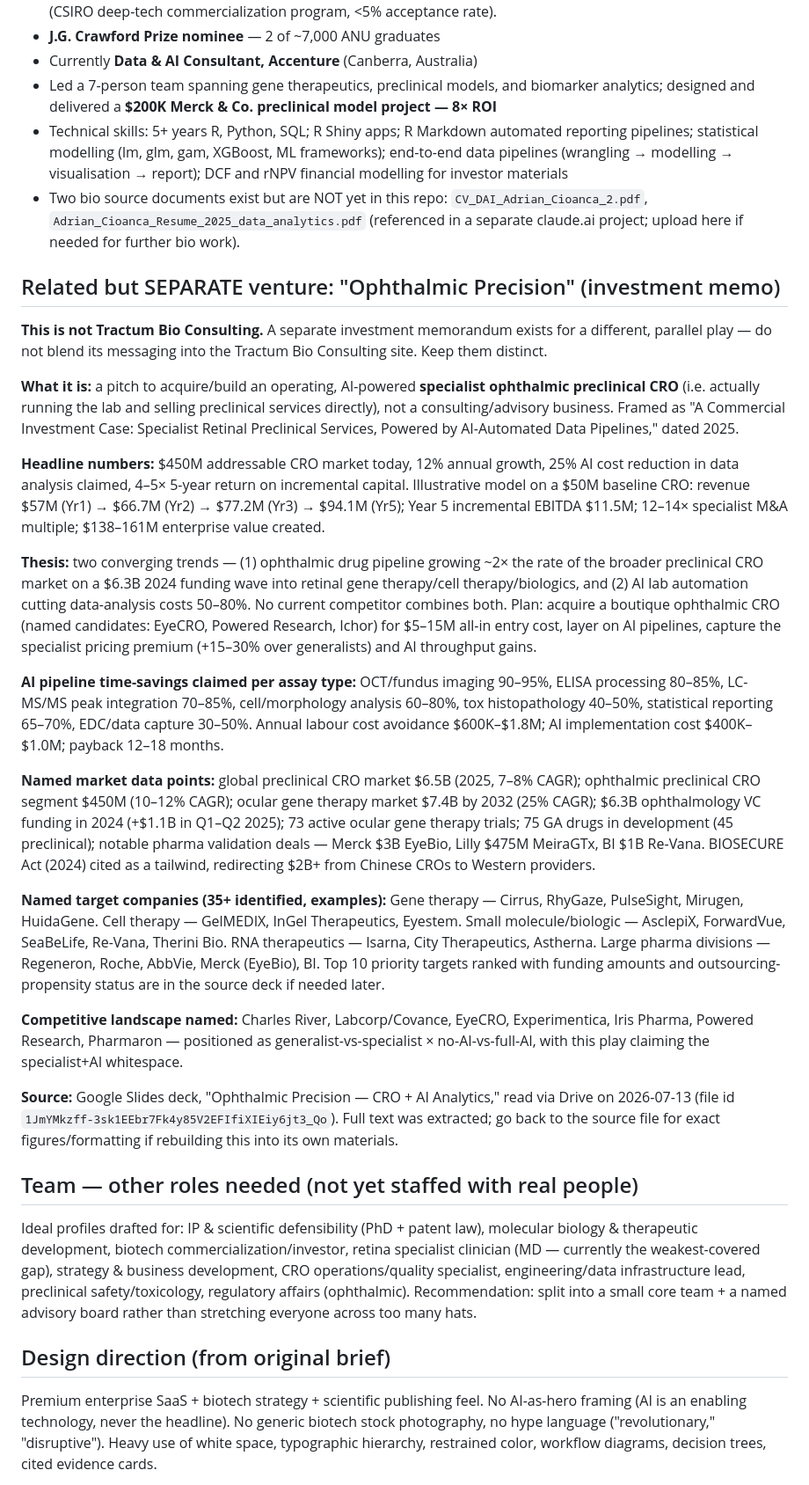
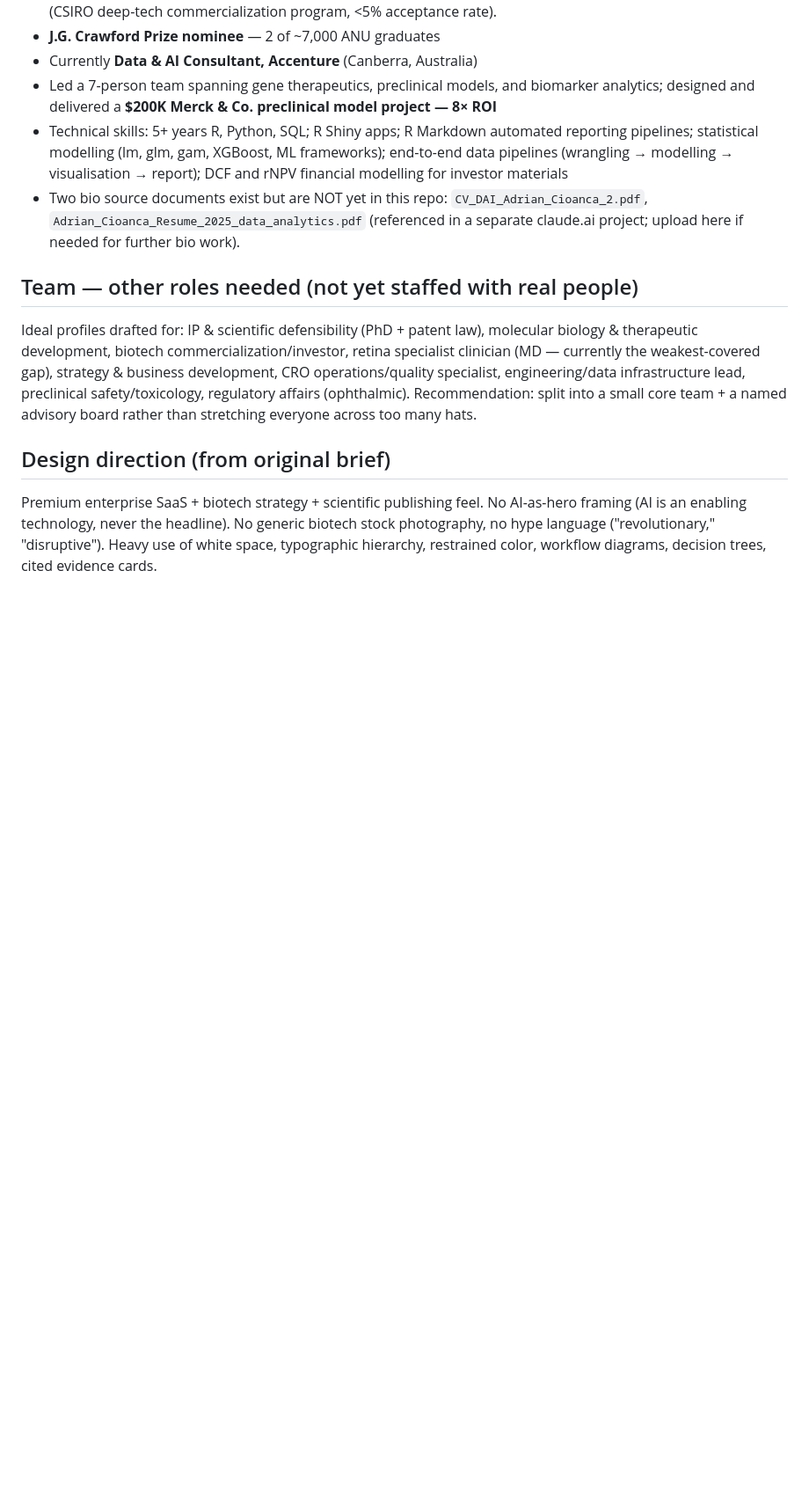
Before and after one commit to tractumbio/startup, a Markdown page: CLAUDE.md, the part around the change. Shown at 88% size. GitHub-like rendering; blank space fills up the shorter version.

Commit message:
Drop Ophthalmic Precision investment memo from project notes

```diff
--- a/CLAUDE.md
+++ b/CLAUDE.md
@@ -113,62 +113,6 @@ reconstructing from memory.
   (referenced in a separate claude.ai project; upload here if needed for further bio
   work).
 
-## Related but SEPARATE venture: "Ophthalmic Precision" (investment memo)
-
-**This is not Tractum Bio Consulting.** A separate investment memorandum exists for a
-different, parallel play — do not blend its messaging into the Tractum Bio Consulting
-site. Keep them distinct.
-
-**What it is:** a pitch to acquire/build an operating, AI-powered **specialist
-ophthalmic preclinical CRO** (i.e. actually running the lab and selling preclinical
-services directly), not a consulting/advisory business. Framed as "A Commercial
-Investment Case: Specialist Retinal Preclinical Services, Powered by AI-Automated Data
-Pipelines," dated 2025.
-
-**Headline numbers:** $450M addressable CRO market today, 12% annual growth, 25% AI
-cost reduction in data analysis claimed, 4–5× 5-year return on incremental capital.
-Illustrative model on a $50M baseline CRO: revenue $57M (Yr1) → $66.7M (Yr2) → $77.2M
-(Yr3) → $94.1M (Yr5); Year 5 incremental EBITDA $11.5M; 12–14× specialist M&A multiple;
-$138–161M enterprise value created.
-
-**Thesis:** two converging trends — (1) ophthalmic drug pipeline growing ~2× the rate
-of the broader preclinical CRO market on a $6.3B 2024 funding wave into retinal gene
-therapy/cell therapy/biologics, and (2) AI lab automation cutting data-analysis costs
-50–80%. No current competitor combines both. Plan: acquire a boutique ophthalmic CRO
-(named candidates: EyeCRO, Powered Research, Ichor) for $5–15M all-in entry cost, layer
-on AI pipelines, capture the specialist pricing premium (+15–30% over generalists) and
-AI throughput gains.
-
-**AI pipeline time-savings claimed per assay type:** OCT/fundus imaging 90–95%, ELISA
-processing 80–85%, LC-MS/MS peak integration 70–85%, cell/morphology analysis 60–80%,
-tox histopathology 40–50%, statistical reporting 65–70%, EDC/data capture 30–50%.
-Annual labour cost avoidance $600K–$1.8M; AI implementation cost $400K–$1.0M; payback
-12–18 months.
-
-**Named market data points:** global preclinical CRO market $6.5B (2025, 7–8% CAGR);
-ophthalmic preclinical CRO segment $450M (10–12% CAGR); ocular gene therapy market
-$7.4B by 2032 (25% CAGR); $6.3B ophthalmology VC funding in 2024 (+$1.1B in Q1–Q2 2025);
-73 active ocular gene therapy trials; 75 GA drugs in development (45 preclinical);
-notable pharma validation deals — Merck $3B EyeBio, Lilly $475M MeiraGTx, BI $1B
-Re-Vana. BIOSECURE Act (2024) cited as a tailwind, redirecting $2B+ from Chinese CROs
-to Western providers.
-
-**Named target companies (35+ identified, examples):** Gene therapy — Cirrus, RhyGaze,
-PulseSight, Mirugen, HuidaGene. Cell therapy — GelMEDIX, InGel Therapeutics, Eyestem.
-Small molecule/biologic — AsclepiX, ForwardVue, SeaBeLife, Re-Vana, Therini Bio. RNA
-therapeutics — Isarna, City Therapeutics, Astherna. Large pharma divisions — Regeneron,
-Roche, AbbVie, Merck (EyeBio), BI. Top 10 priority targets ranked with funding amounts
-and outsourcing-propensity status are in the source deck if needed later.
-
-**Competitive landscape named:** Charles River, Labcorp/Covance, EyeCRO, Experimentica,
-Iris Pharma, Powered Research, Pharmaron — positioned as generalist-vs-specialist ×
-no-AI-vs-full-AI, with this play claiming the specialist+AI whitespace.
-
-**Source:** Google Slides deck, "Ophthalmic Precision — CRO + AI Analytics," read via
-Drive on 2026-07-13 (file id `1JmYMkzff-3sk1EEbr7Fk4y85V2EFIfiXIEiy6jt3_Qo`). Full text
-was extracted; go back to the source file for exact figures/formatting if rebuilding
-this into its own materials.
-
 ## Team — other roles needed (not yet staffed with real people)
 
 Ideal profiles drafted for: IP & scientific defensibility (PhD + patent law), molecular
```
